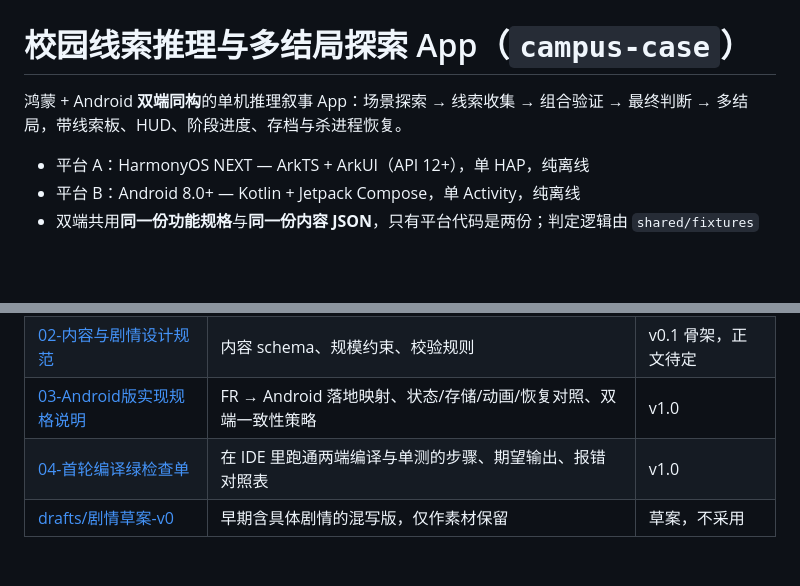
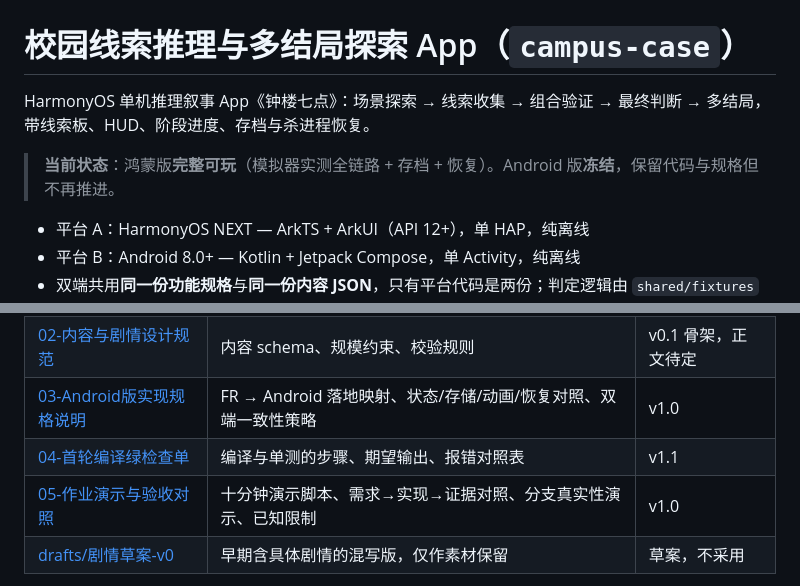
Before and after one commit to NaCl1Yan/campus-case, a Markdown page: README.md, 2 parts joined by grey strips. Rendered like a GitHub page; blank space fills up the shorter version.

```diff
--- a/README.md
+++ b/README.md
@@ -1,6 +1,8 @@
 # 校园线索推理与多结局探索 App（`campus-case`）
 
-鸿蒙 + Android **双端同构**的单机推理叙事 App：场景探索 → 线索收集 → 组合验证 → 最终判断 → 多结局，带线索板、HUD、阶段进度、存档与杀进程恢复。
+HarmonyOS 单机推理叙事 App《钟楼七点》：场景探索 → 线索收集 → 组合验证 → 最终判断 → 多结局，带线索板、HUD、阶段进度、存档与杀进程恢复。
+
+> **当前状态**：鸿蒙版**完整可玩**（模拟器实测全链路 + 存档 + 恢复）。Android 版**冻结**，保留代码与规格但不再推进。
 
 - 平台 A：HarmonyOS NEXT — ArkTS + ArkUI（API 12+），单 HAP，纯离线
 - 平台 B：Android 8.0+ — Kotlin + Jetpack Compose，单 Activity，纯离线
@@ -18,7 +20,8 @@
 | [01-基础功能需求规格说明](docs/01-基础功能需求规格说明.md) | 软件基础功能 FR-01～FR-17、通用规则、验收标准、测试要求（**平台无关**） | v1.2 定稿 |
 | [02-内容与剧情设计规范](docs/02-内容与剧情设计规范.md) | 内容 schema、规模约束、校验规则 | v0.1 骨架，正文待定 |
 | [03-Android版实现规格说明](docs/03-Android版实现规格说明.md) | FR → Android 落地映射、状态/存储/动画/恢复对照、双端一致性策略 | v1.0 |
-| [04-首轮编译绿检查单](docs/04-首轮编译绿检查单.md) | 在 IDE 里跑通两端编译与单测的步骤、期望输出、报错对照表 | v1.0 |
+| [04-首轮编译绿检查单](docs/04-首轮编译绿检查单.md) | 编译与单测的步骤、期望输出、报错对照表 | v1.1 |
+| [05-作业演示与验收对照](docs/05-作业演示与验收对照.md) | 十分钟演示脚本、需求→实现→证据对照、分支真实性演示、已知限制 | v1.0 |
 | [drafts/剧情草案-v0](docs/drafts/剧情草案-v0.md) | 早期含具体剧情的混写版，仅作素材保留 | 草案，不采用 |
 
 **阅读顺序**：先看 01 的「§3 通用规则」和「§4 功能需求」，那是所有实现的判定依据；再看 03 的对照表了解各平台怎么落地；02 只定内容长什么样，具体剧情后续单独写。
```
Also changed, not shown: other parts of README.md (+31 -29 lines), docs/02-内容与剧情设计规范.md (+60 -1 lines), docs/05-作业演示与验收对照.md (added, +91 -0 lines), docs/screenshots/01-brief.jpeg (added), docs/screenshots/02-clueboard.jpeg (added), docs/screenshots/03-ending.jpeg (added), docs/screenshots/04-restored.jpeg (added), 1 other file.
